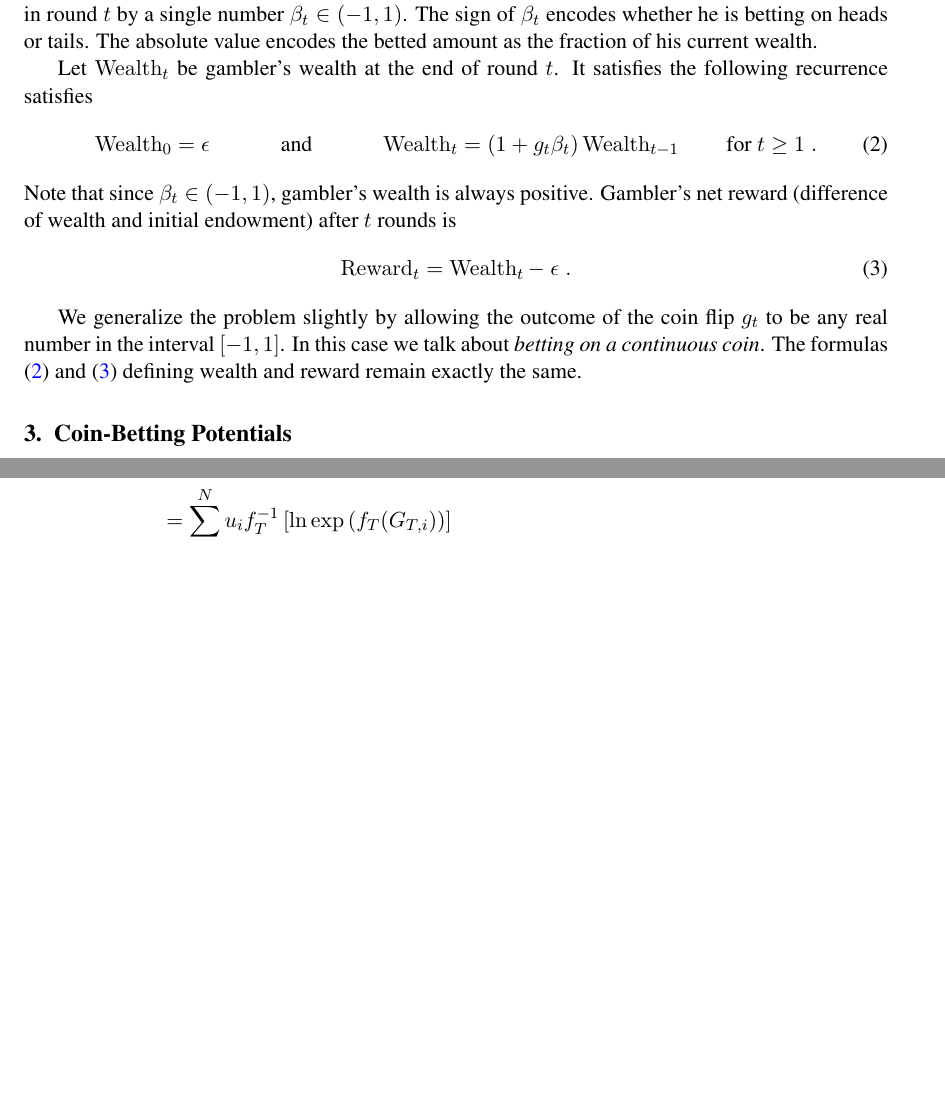
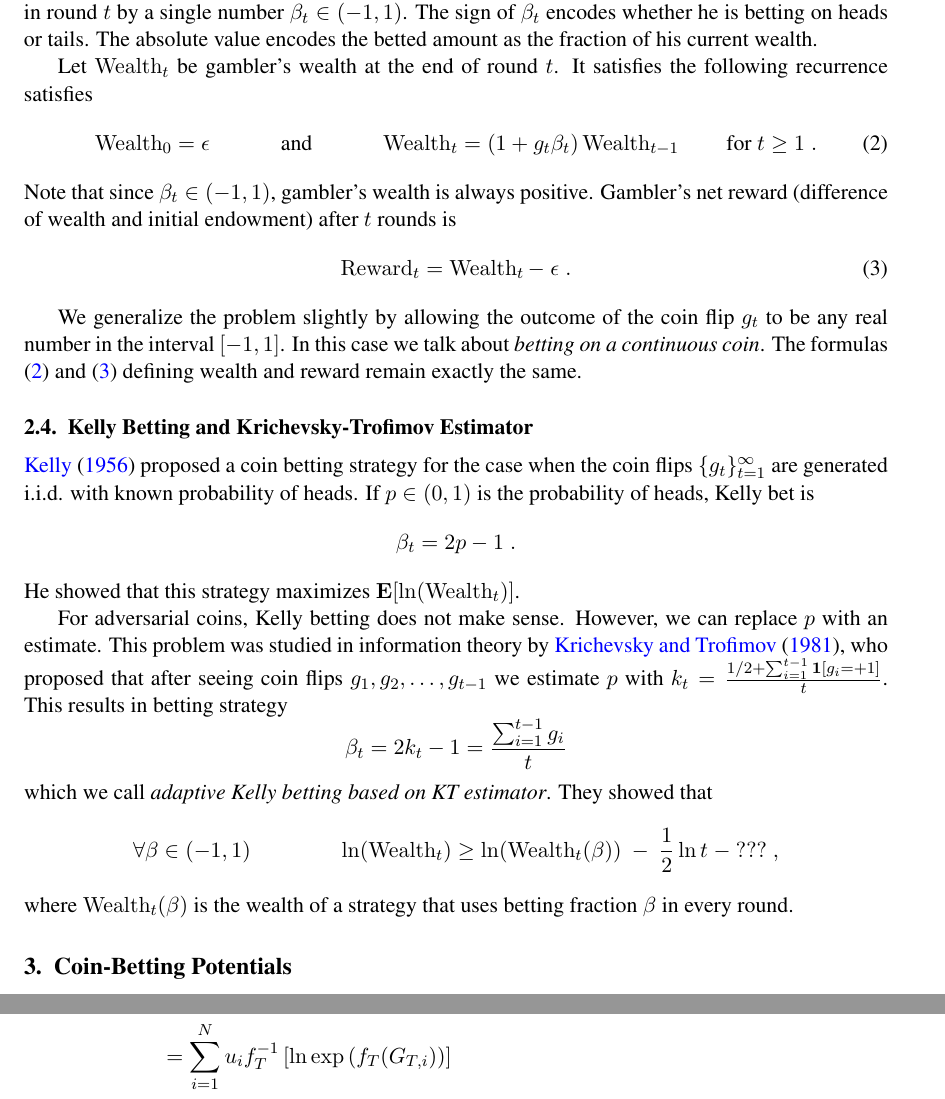
Before and after one commit to DavidPal/coin-betting-and-online-learning, a LaTeX document (main.tex, which reads preliminaries.tex): two parts of pages 4 and 9 of 24 before the commit and two parts of pages 4 and 10 of 25 after it, joined at a grey line, cut so that both start at the same text, the shorter picture padded with empty space. Compiled offline with pdfLaTeX.

Commit message:
Kelly betting subsection

```diff
--- a/main.tex
+++ b/main.tex
@@ -20,6 +19,7 @@
 \newcommand{\norm}[1]{\left\|{#1}\right\|}
 \DeclareMathOperator*{\argmin}{arg\,min}
 \DeclareMathOperator*{\argmax}{arg\,max}
+\newcommand{\indicator}{\mathbf{1}}
 
 \begin{acronym}
 \acro{EG}{Exponentiated Gradient}
--- a/preliminaries.tex
+++ b/preliminaries.tex
@@ -109,3 +109,29 @@ $g_t$ to be any real number in the interval $[-1,1]$. In this case we talk about
 \emph{betting on a continuous coin}. The formulas
 \eqref{equation:wealth-recurrence} and \eqref{equation:reward-wealth} defining
 wealth and reward remain exactly the same.
+
+\subsection{Kelly Betting and Krichevsky-Trofimov Estimator}
+
+\citet{Kelly56} proposed a coin betting strategy for the case when the
+coin flips $\{g_t\}_{t=1}^\infty$  are generated i.i.d. with known probability
+of heads. If $p \in (0,1)$ is the probability of heads, Kelly bet is
+$$
+\beta_t = 2p - 1 \; .
+$$
+He showed that this strategy maximizes $\Exp[\ln(\Wealth_t)]$.
+
+For adversarial coins, Kelly betting does not make sense. However, we can
+replace $p$ with an estimate. This problem was studied in information theory by
+\citet{KrichevskyT81}, who proposed that after seeing coin flips $g_1, g_2,
+\dots, g_{t-1}$ we estimate $p$ with $k_t = \frac{1/2 +
+\sum_{i=1}^{t-1} \indicator[g_i = +1]}{t}$. This results in betting strategy
+$$
+\beta_t = 2k_t - 1 = \frac{\sum_{i=1}^{t-1} g_i}{t}
+$$
+which we call \emph{adaptive Kelly betting based on KT estimator}.
+They showed that
+$$
+\forall \beta \in (-1,1) \qquad \qquad \ln(\Wealth_t) \ge \ln(\Wealth_t(\beta)) \ - \ \frac{1}{2} \ln t \ - \ ??? \; ,
+$$
+where $\Wealth_t(\beta)$ is the wealth of a strategy that uses betting fraction
+$\beta$ in every round.
```
Also changed, not shown: main.tex (1 more changed lines), preliminaries.tex (2 more changed lines).
